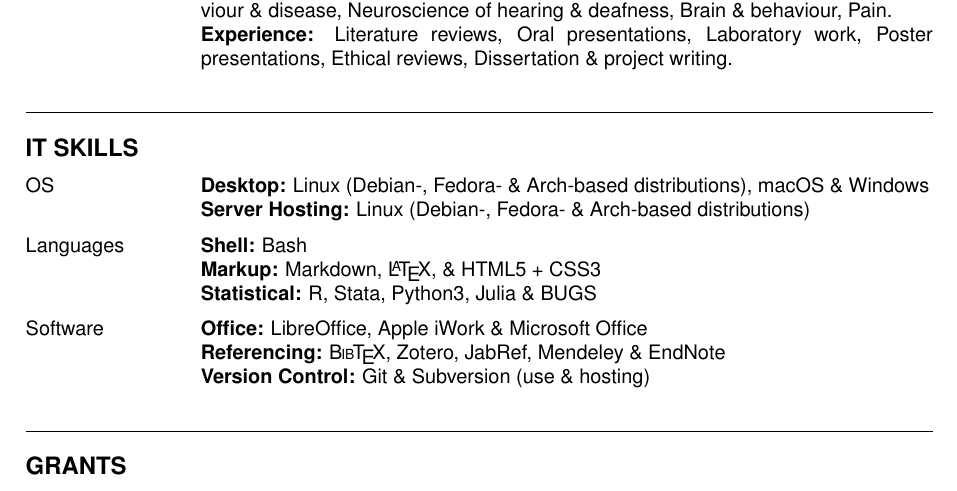
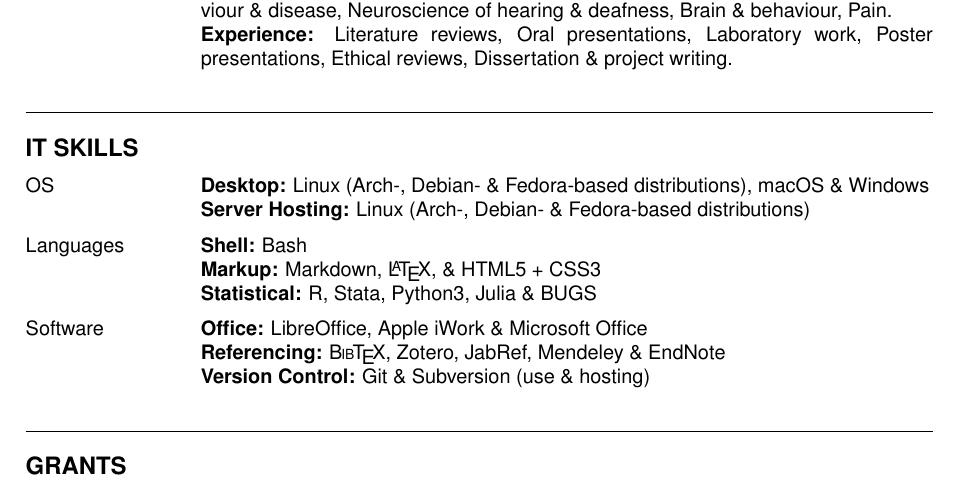
Before and after one commit to Feakster/cv, a LaTeX CV (cv.tex): part of page 1 of 5, cut so that both start at the same text. Compiled offline with pdfLaTeX.

Commit message:
Mostly faffing
- Added missing issue numbers to several publications.
- Altered order of Linux desktop/server experience to reflect current experience.

```diff
--- a/cv.tex
+++ b/cv.tex
@@ -128,8 +128,8 @@
 \begin{cvlist}{IT SKILLS}
 
 	\item[OS]
-	\textbf{Desktop:} Linux (Debian-, Fedora- \& Arch-based distributions), macOS \& Windows \\
-	\textbf{Server Hosting:} Linux (Debian-, Fedora- \& Arch-based distributions)
+	\textbf{Desktop:} Linux (Arch-, Debian- \& Fedora-based distributions), macOS \& Windows \\
+	\textbf{Server Hosting:} Linux (Arch-, Debian- \& Fedora-based distributions)
 
 	\item[Languages]
 	\textbf{Shell:} Bash \\
```
Also changed, not shown: cv.tex (6 more changed lines).
